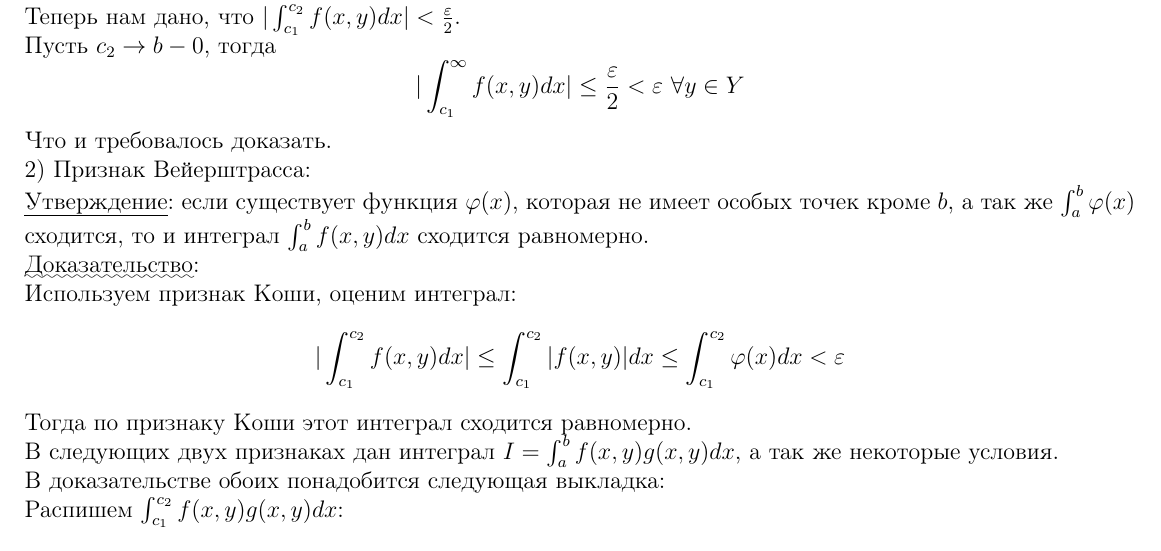
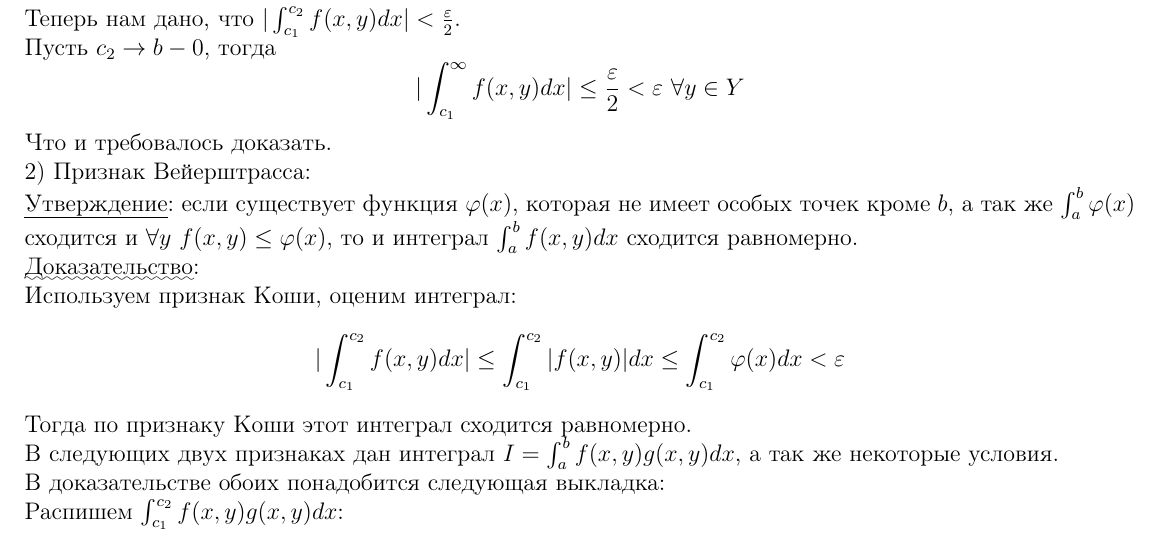
Before and after one commit to buraindo/ITMO, a LaTeX document (Mathanalysis/4thSemester/Conspectus/Conspectus.tex): part of page 32 of 47, cut so that both start at the same text. Compiled offline with pdfLaTeX.

Commit message:
Small fixes

```diff
--- a/Mathanalysis/4thSemester/Conspectus/Conspectus.tex
+++ b/Mathanalysis/4thSemester/Conspectus/Conspectus.tex
@@ -746,7 +746,7 @@ $\Romannum{2}. \Leftarrow$\par
 $$|\int_{c_1}^\infty f(x,y) dx | \leq \frac{\varepsilon}{2} < \varepsilon \ \forall y \in Y$$
 Что и требовалось доказать.\par
 2) Признак Вейерштрасса:\par
-\uline{Утверждение}: если существует функция $\varphi(x)$, которая не имеет особых точек кроме $b$, а так же $\int_a^b \varphi(x)$ сходится, то и интеграл $\int_a^b f(x,y) dx$ сходится равномерно.\par
+\uline{Утверждение}: если существует функция $\varphi(x)$, которая не имеет особых точек кроме $b$, а так же $\int_a^b \varphi(x)$ сходится и $\forall y \ f(x,y) \leq \varphi(x)$, то и интеграл $\int_a^b f(x,y) dx$ сходится равномерно.\par
 \uwave{Доказательство}:\par
 Используем признак Коши, оценим интеграл:
 $$|\int_{c_1}^{c_2} f(x,y) dx| \leq \int_{c_1}^{c_2} |f(x,y)| dx \leq \int_{c_1}^{c_2} \varphi(x) dx < \varepsilon$$
```
Also changed, not shown: Mathanalysis/4thSemester/Conspectus/Conspectus.pdf, 3 other files.
